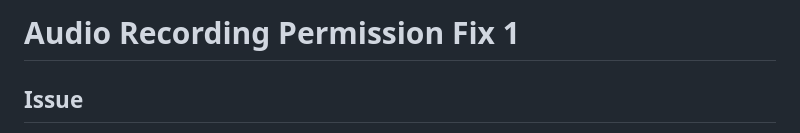
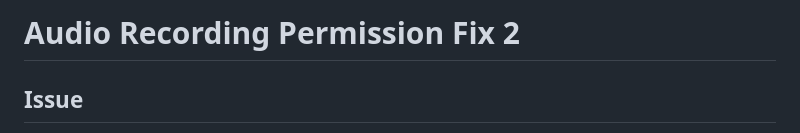
Before and after one commit to konashevich/CalorieAI, a Markdown page: AUDIO_PERMISSION_FIX.md, the part around the change. Drawn GitHub-style.

```diff
--- a/AUDIO_PERMISSION_FIX.md
+++ b/AUDIO_PERMISSION_FIX.md
@@ -1,4 +1,4 @@
-# Audio Recording Permission Fix 1
+# Audio Recording Permission Fix 2
 
 ## Issue
 Audio recording was failing in the Android APK with error: "Failed to start recording. Please check your microphone."
```
